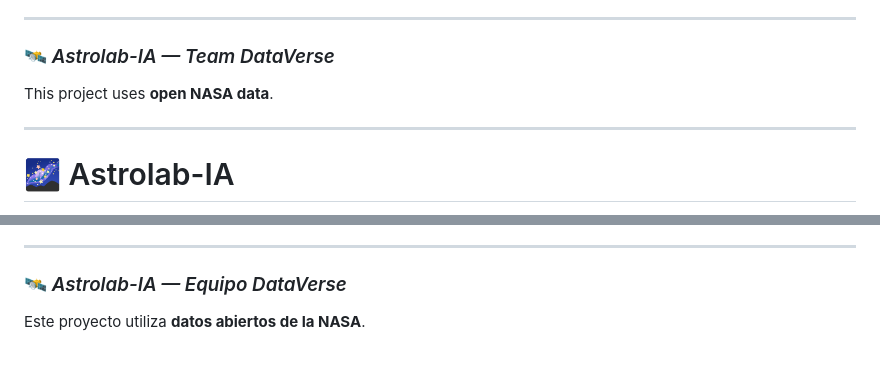
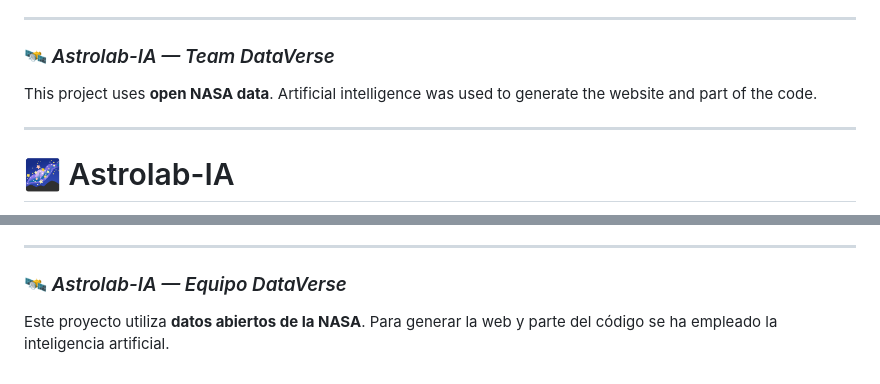
Before and after one commit to jarm32/astrolab-ia, a Markdown page: README.md, 2 parts joined by grey strips. Rendered like a GitHub page.

Commit message:
upgrade readme

```diff
--- a/README.md
+++ b/README.md
@@ -50,7 +50,7 @@ Built with **HTML, CSS, and JavaScript**, the web interface focuses on accessibi
 
 ### 🛰️ *Astrolab-IA — Team DataVerse*
 
-This project uses **open NASA data**.
+This project uses **open NASA data**. Artificial intelligence was used to generate the website and part of the code.
 
 ---------------------------------------------------------------------
 
@@ -106,4 +106,4 @@ Construida con **HTML, CSS y JavaScript**, la interfaz web se centra en la acces
 
 ### 🛰️ *Astrolab-IA — Equipo DataVerse*
 
-Este proyecto utiliza **datos abiertos de la NASA**.
+Este proyecto utiliza **datos abiertos de la NASA**. Para generar la web y parte del código se ha empleado la inteligencia artificial.
```
